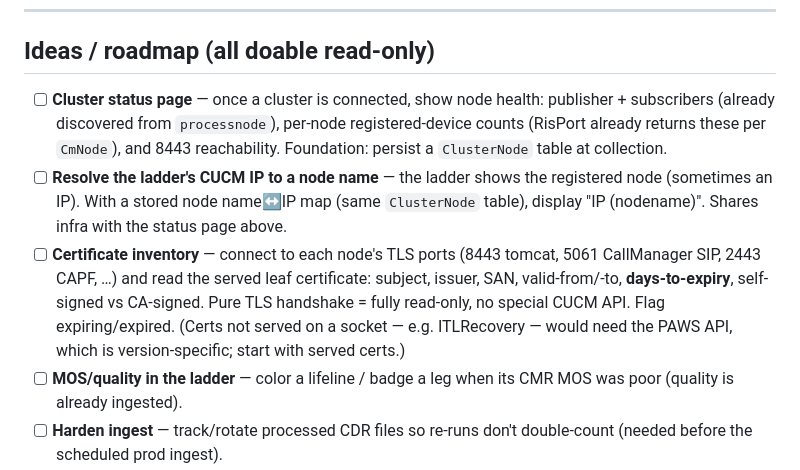
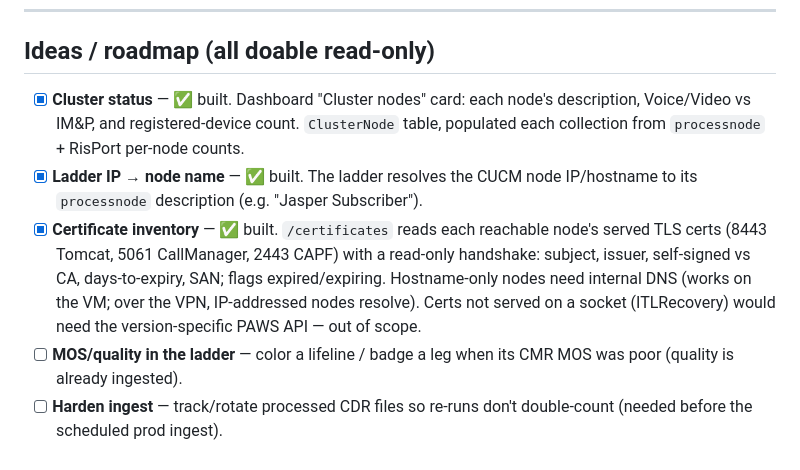
Before and after one commit to mgcather07/Voxa, a Markdown page: HANDOFF.md, the part around the change. Drawn GitHub-style.

Commit message:
HANDOFF: mark cluster status, ladder node names, and certs as built
Co-Authored-By: Claude Opus 4.8 <noreply@anthropic.com>

```diff
--- a/HANDOFF.md
+++ b/HANDOFF.md
@@ -148,20 +148,17 @@ Target: a Linux VM on the company vSphere estate, behind nginx with TLS.
 
 ## Ideas / roadmap (all doable read-only)
 
-- [ ] **Cluster status page** — once a cluster is connected, show node health:
-      publisher + subscribers (already discovered from `processnode`), per-node
-      registered-device counts (RisPort already returns these per `CmNode`), and
-      8443 reachability. Foundation: persist a `ClusterNode` table at collection.
-- [ ] **Resolve the ladder's CUCM IP to a node name** — the ladder shows the
-      registered node (sometimes an IP). With a stored node name↔IP map (same
-      `ClusterNode` table), display "IP (nodename)". Shares infra with the status
-      page above.
-- [ ] **Certificate inventory** — connect to each node's TLS ports (8443 tomcat,
-      5061 CallManager SIP, 2443 CAPF, …) and read the served leaf certificate:
-      subject, issuer, SAN, valid-from/-to, **days-to-expiry**, self-signed vs
-      CA-signed. Pure TLS handshake = fully read-only, no special CUCM API.
-      Flag expiring/expired. (Certs not served on a socket — e.g. ITLRecovery —
-      would need the PAWS API, which is version-specific; start with served certs.)
+- [x] **Cluster status** — ✅ built. Dashboard "Cluster nodes" card: each node's
+      description, Voice/Video vs IM&P, and registered-device count. `ClusterNode`
+      table, populated each collection from `processnode` + RisPort per-node counts.
+- [x] **Ladder IP → node name** — ✅ built. The ladder resolves the CUCM node
+      IP/hostname to its `processnode` description (e.g. "Jasper Subscriber").
+- [x] **Certificate inventory** — ✅ built. `/certificates` reads each reachable
+      node's served TLS certs (8443 Tomcat, 5061 CallManager, 2443 CAPF) with a
+      read-only handshake: subject, issuer, self-signed vs CA, days-to-expiry,
+      SAN; flags expired/expiring. Hostname-only nodes need internal DNS (works
+      on the VM; over the VPN, IP-addressed nodes resolve). Certs not served on a
+      socket (ITLRecovery) would need the version-specific PAWS API — out of scope.
 - [ ] **MOS/quality in the ladder** — color a lifeline / badge a leg when its
       CMR MOS was poor (quality is already ingested).
 - [ ] **Harden ingest** — track/rotate processed CDR files so re-runs don't
```
